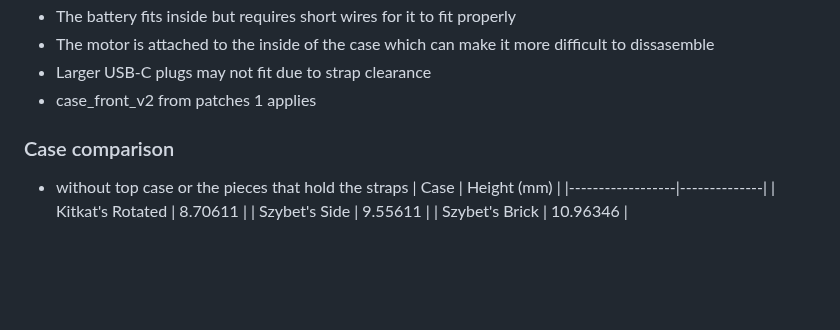
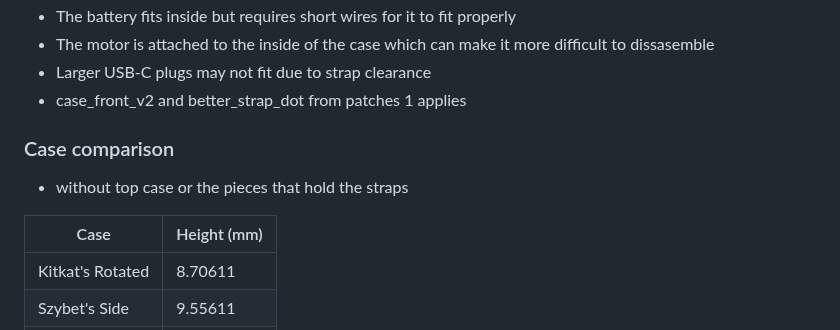
Before and after one commit to Szybet/Yatchy, a Markdown page: 3D/cases/README.md, the part around the change. Rendered like a GitHub page; blank space fills up the shorter version.

```diff
--- a/3D/cases/README.md
+++ b/3D/cases/README.md
@@ -77,10 +77,11 @@ Notes:
 - The battery fits inside but requires short wires for it to fit properly
 - The motor is attached to the inside of the case which can make it more difficult to dissasemble
 - Larger USB-C plugs may not fit due to strap clearance
-- case_front_v2 from patches 1 applies
+- case_front_v2 and better_strap_dot from patches 1 applies
 
 ### Case comparison
 - without top case or the pieces that hold the straps
+
 | Case         | Height (mm)  |
 |------------------|--------------|
 | Kitkat's Rotated | 8.70611      |
```
